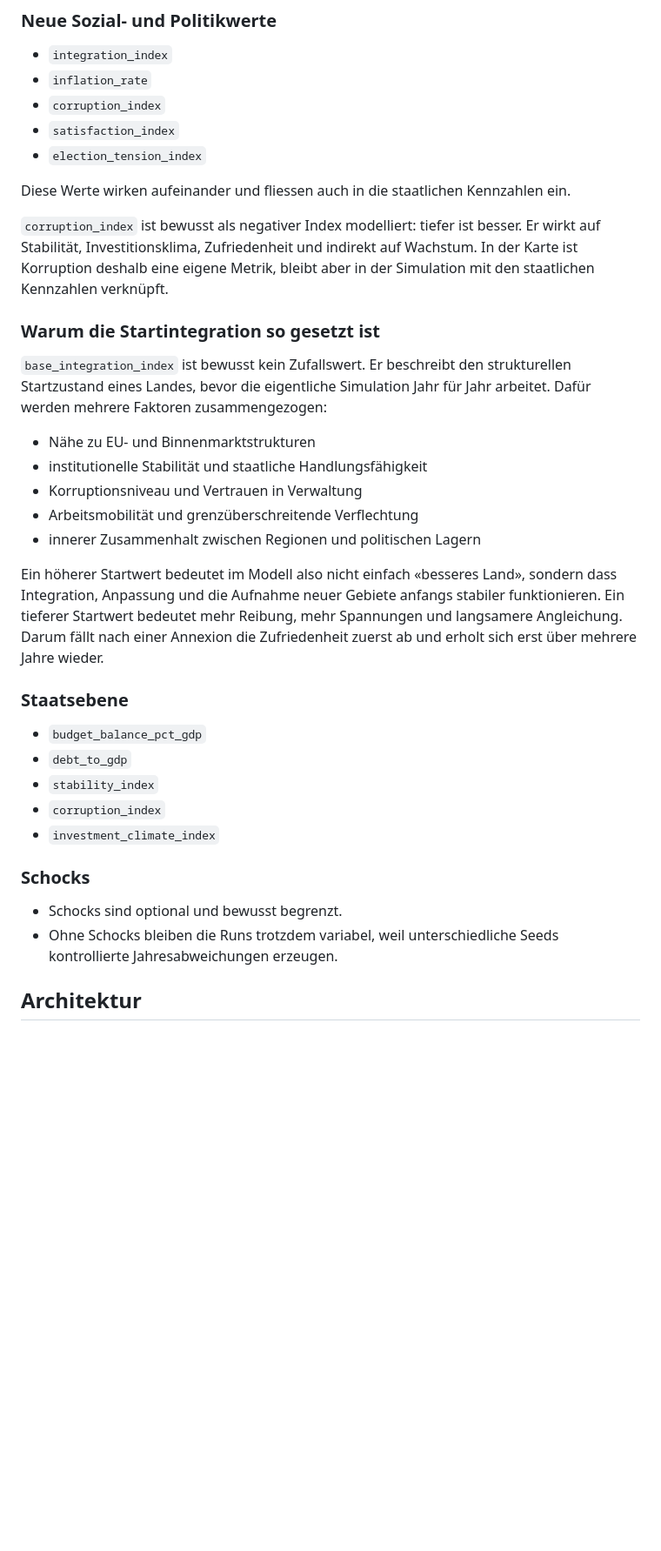
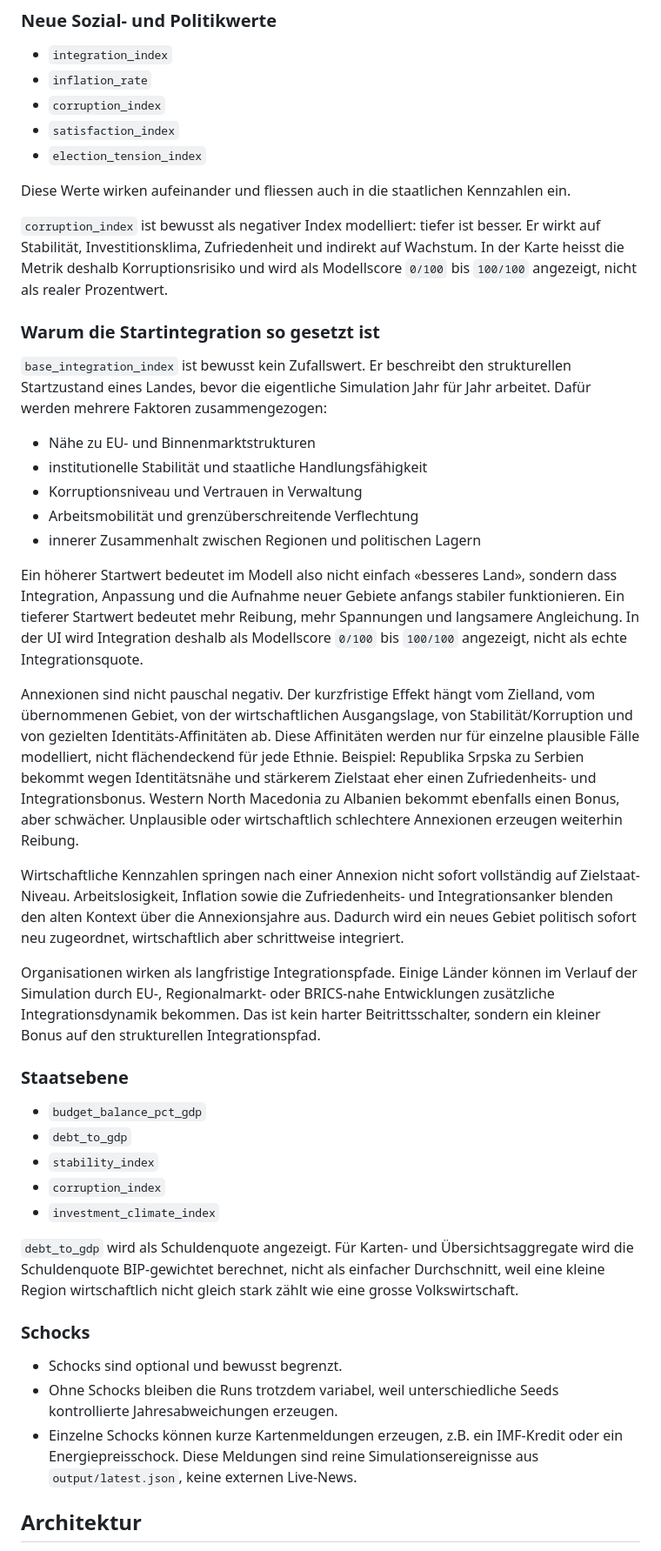
Before and after one commit to AleksZyro/BESP2074, a Markdown page: README.md, the part around the change. Shown at 87% size. Rendered like a GitHub page; blank space fills up the shorter version.

Commit message:
docs: explain integration and debt model

```diff
--- a/README.md
+++ b/README.md
@@ -55,7 +55,7 @@ BESP ist eine realistische, jahresbasierte Balkan-Simulation mit exportgetrieben
 
 Diese Werte wirken aufeinander und fliessen auch in die staatlichen Kennzahlen ein.
 
-`corruption_index` ist bewusst als negativer Index modelliert: tiefer ist besser. Er wirkt auf Stabilität, Investitionsklima, Zufriedenheit und indirekt auf Wachstum. In der Karte ist Korruption deshalb eine eigene Metrik, bleibt aber in der Simulation mit den staatlichen Kennzahlen verknüpft.
+`corruption_index` ist bewusst als negativer Index modelliert: tiefer ist besser. Er wirkt auf Stabilität, Investitionsklima, Zufriedenheit und indirekt auf Wachstum. In der Karte heisst die Metrik deshalb Korruptionsrisiko und wird als Modellscore `0/100` bis `100/100` angezeigt, nicht als realer Prozentwert.
 
 ### Warum die Startintegration so gesetzt ist
 
@@ -67,7 +67,13 @@ Diese Werte wirken aufeinander und fliessen auch in die staatlichen Kennzahlen e
 - Arbeitsmobilität und grenzüberschreitende Verflechtung
 - innerer Zusammenhalt zwischen Regionen und politischen Lagern
 
-Ein höherer Startwert bedeutet im Modell also nicht einfach «besseres Land», sondern dass Integration, Anpassung und die Aufnahme neuer Gebiete anfangs stabiler funktionieren. Ein tieferer Startwert bedeutet mehr Reibung, mehr Spannungen und langsamere Angleichung. Darum fällt nach einer Annexion die Zufriedenheit zuerst ab und erholt sich erst über mehrere Jahre wieder.
+Ein höherer Startwert bedeutet im Modell also nicht einfach «besseres Land», sondern dass Integration, Anpassung und die Aufnahme neuer Gebiete anfangs stabiler funktionieren. Ein tieferer Startwert bedeutet mehr Reibung, mehr Spannungen und langsamere Angleichung. In der UI wird Integration deshalb als Modellscore `0/100` bis `100/100` angezeigt, nicht als echte Integrationsquote.
+
+Annexionen sind nicht pauschal negativ. Der kurzfristige Effekt hängt vom Zielland, vom übernommenen Gebiet, von der wirtschaftlichen Ausgangslage, von Stabilität/Korruption und von gezielten Identitäts-Affinitäten ab. Diese Affinitäten werden nur für einzelne plausible Fälle modelliert, nicht flächendeckend für jede Ethnie. Beispiel: Republika Srpska zu Serbien bekommt wegen Identitätsnähe und stärkerem Zielstaat eher einen Zufriedenheits- und Integrationsbonus. Western North Macedonia zu Albanien bekommt ebenfalls einen Bonus, aber schwächer. Unplausible oder wirtschaftlich schlechtere Annexionen erzeugen weiterhin Reibung.
+
+Wirtschaftliche Kennzahlen springen nach einer Annexion nicht sofort vollständig auf Zielstaat-Niveau. Arbeitslosigkeit, Inflation sowie die Zufriedenheits- und Integrationsanker blenden den alten Kontext über die Annexionsjahre aus. Dadurch wird ein neues Gebiet politisch sofort neu zugeordnet, wirtschaftlich aber schrittweise integriert.
+
+Organisationen wirken als langfristige Integrationspfade. Einige Länder können im Verlauf der Simulation durch EU-, Regionalmarkt- oder BRICS-nahe Entwicklungen zusätzliche Integrationsdynamik bekommen. Das ist kein harter Beitrittsschalter, sondern ein kleiner Bonus auf den strukturellen Integrationspfad.
 
 ### Staatsebene
 
@@ -77,10 +83,13 @@ Ein höherer Startwert bedeutet im Modell also nicht einfach «besseres Land»,
 - `corruption_index`
 - `investment_climate_index`
 
+`debt_to_gdp` wird als Schuldenquote angezeigt. Für Karten- und Übersichtsaggregate wird die Schuldenquote BIP-gewichtet berechnet, nicht als einfacher Durchschnitt, weil eine kleine Region wirtschaftlich nicht gleich stark zählt wie eine grosse Volkswirtschaft.
+
 ### Schocks
 
 - Schocks sind optional und bewusst begrenzt.
 - Ohne Schocks bleiben die Runs trotzdem variabel, weil unterschiedliche Seeds kontrollierte Jahresabweichungen erzeugen.
+- Einzelne Schocks können kurze Kartenmeldungen erzeugen, z.B. ein IMF-Kredit oder ein Energiepreisschock. Diese Meldungen sind reine Simulationsereignisse aus `output/latest.json`, keine externen Live-News.
 
 ## Architektur
 
```
